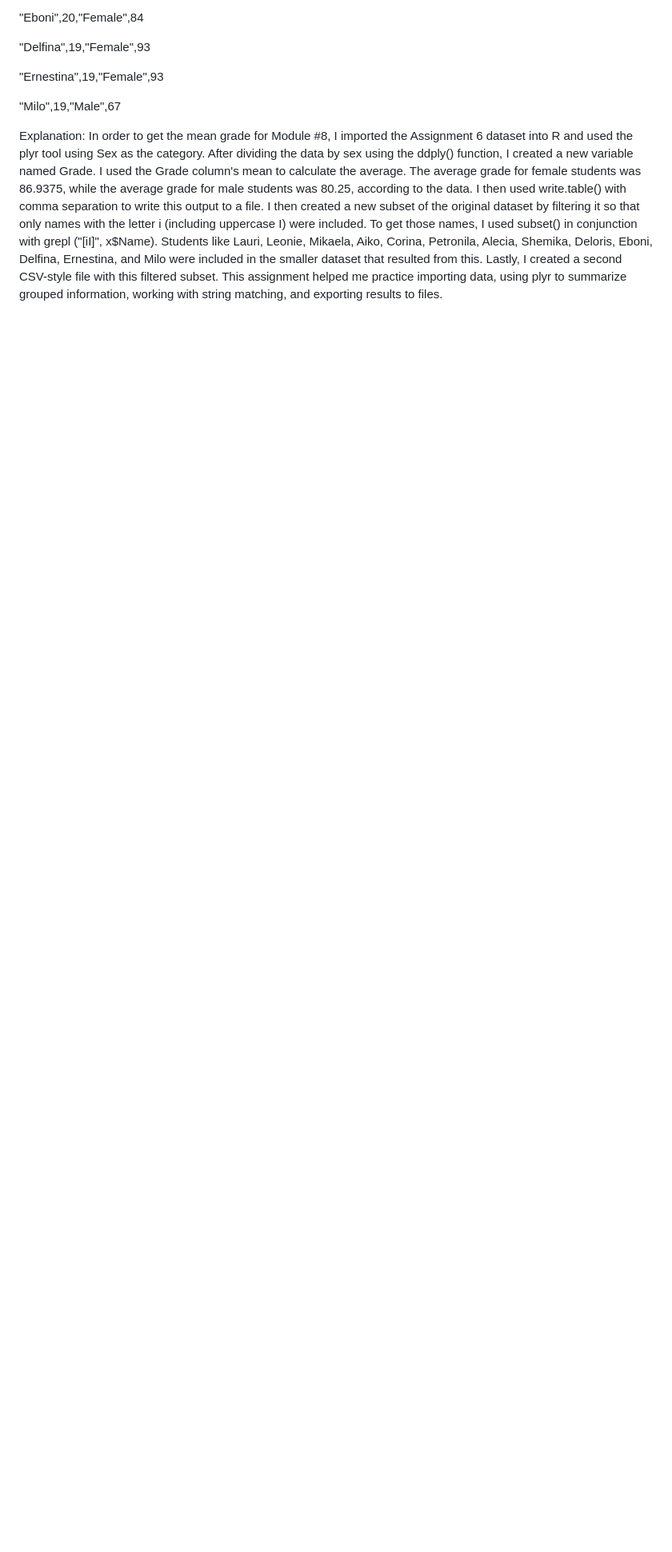
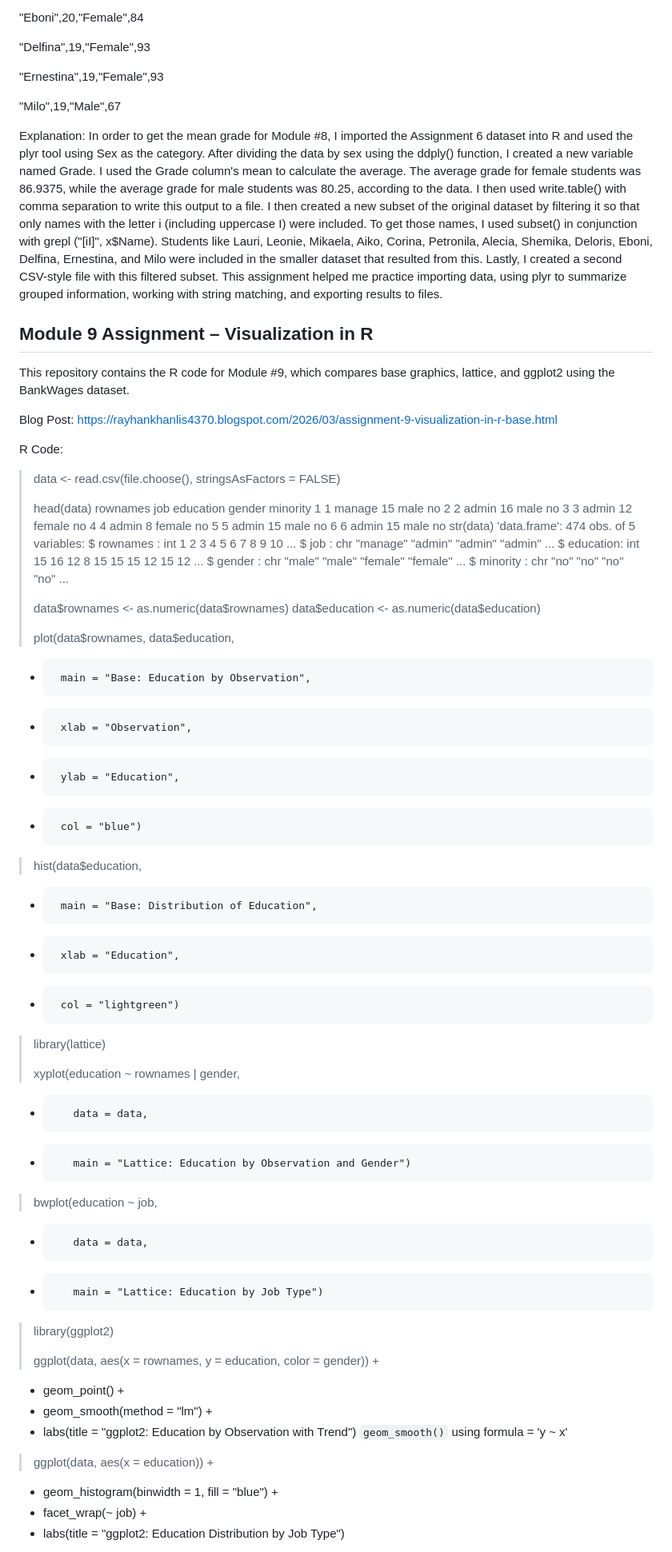
Before and after one commit to rayhankhan-svg/r-programming-assignments, a Markdown page: README.md, the part around one of its changes. Shown at 80% size. Rendered like a GitHub page; blank space fills up the shorter version.

```diff
--- a/README.md
+++ b/README.md
@@ -640,3 +640,69 @@ DataSubset:
 
 Explanation:
 In order to get the mean grade for Module #8, I imported the Assignment 6 dataset into R and used the plyr tool using Sex as the category. After dividing the data by sex using the ddply() function, I created a new variable named Grade. I used the Grade column's mean to calculate the average. The average grade for female students was 86.9375, while the average grade for male students was 80.25, according to the data. I then used write.table() with comma separation to write this output to a file. I then created a new subset of the original dataset by filtering it so that only names with the letter i (including uppercase I) were included. To get those names, I used subset() in conjunction with grepl ("[iI]", x$Name). Students like Lauri, Leonie, Mikaela, Aiko, Corina, Petronila, Alecia, Shemika, Deloris, Eboni, Delfina, Ernestina, and Milo were included in the smaller dataset that resulted from this. Lastly, I created a second CSV-style file with this filtered subset. This assignment helped me practice importing data, using plyr to summarize grouped information, working with string matching, and exporting results to files.
+
+
+## Module 9 Assignment – Visualization in R
+
+This repository contains the R code for Module #9, which compares base graphics, lattice, and ggplot2 using the BankWages dataset.
+
+Blog Post: https://rayhankhanlis4370.blogspot.com/2026/03/assignment-9-visualization-in-r-base.html
+
+R Code:
+
+> data <- read.csv(file.choose(), stringsAsFactors = FALSE)
+>
+> head(data)
+  rownames    job education gender minority
+1        1 manage        15   male       no
+2        2  admin        16   male       no
+3        3  admin        12 female       no
+4        4  admin         8 female       no
+5        5  admin        15   male       no
+6        6  admin        15   male       no
+> str(data)
+'data.frame':	474 obs. of  5 variables:
+ $ rownames : int  1 2 3 4 5 6 7 8 9 10 ...
+ $ job      : chr  "manage" "admin" "admin" "admin" ...
+ $ education: int  15 16 12 8 15 15 15 12 15 12 ...
+ $ gender   : chr  "male" "male" "female" "female" ...
+ $ minority : chr  "no" "no" "no" "no" ...
+>
+> data$rownames <- as.numeric(data$rownames)
+> data$education <- as.numeric(data$education)
+>
+> plot(data$rownames, data$education,
++      main = "Base: Education by Observation",
++      xlab = "Observation",
++      ylab = "Education",
++      col = "blue")
+>
+> hist(data$education,
++      main = "Base: Distribution of Education",
++      xlab = "Education",
++      col = "lightgreen")
+>
+> library(lattice)
+>
+> xyplot(education ~ rownames | gender,
++        data = data,
++        main = "Lattice: Education by Observation and Gender")
+>
+> bwplot(education ~ job,
++        data = data,
++        main = "Lattice: Education by Job Type")
+>
+> library(ggplot2)
+>
+> ggplot(data, aes(x = rownames, y = education, color = gender)) +
++   geom_point() +
++   geom_smooth(method = "lm") +
++   labs(title = "ggplot2: Education by Observation with Trend")
+`geom_smooth()` using formula = 'y ~ x'
+>
+> ggplot(data, aes(x = education)) +
++   geom_histogram(binwidth = 1, fill = "blue") +
++   facet_wrap(~ job) +
++   labs(title = "ggplot2: Education Distribution by Job Type")
+>
+
```
Also changed, not shown: other parts of README.md (+3 -0 lines).
